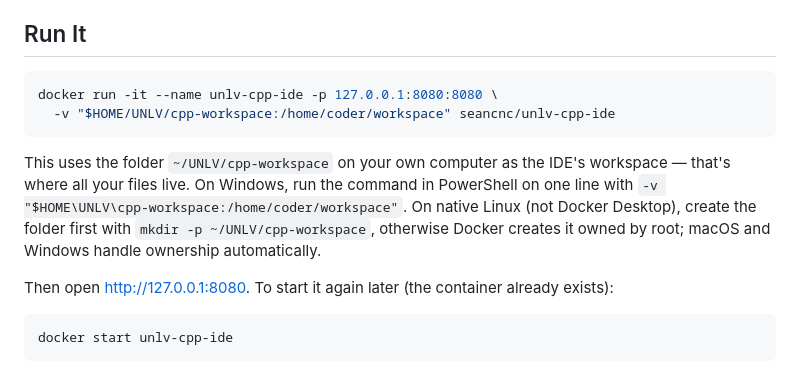
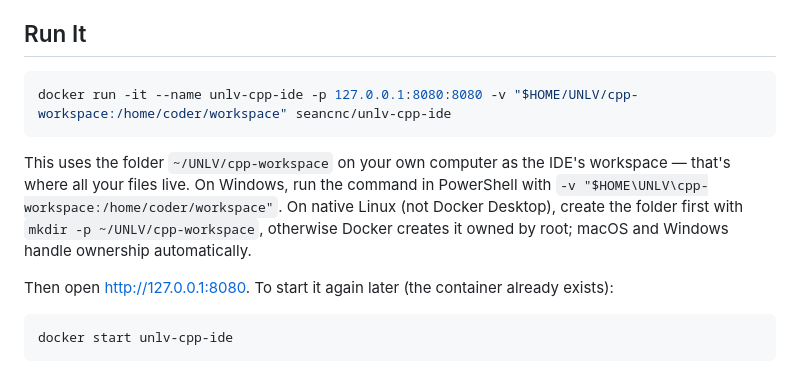
Before and after one commit to seancnc003/UNLVDockerIDEs, a Markdown page: cpp/README.md, the part around one of its changes. Drawn GitHub-style.

````diff
--- a/cpp/README.md
+++ b/cpp/README.md
@@ -16,11 +16,10 @@ There is no Copilot, no chat, and no AI assistance of any kind — every AI feat
 ## Run It
 
 ```bash
-docker run -it --name unlv-cpp-ide -p 127.0.0.1:8080:8080 \
-  -v "$HOME/UNLV/cpp-workspace:/home/coder/workspace" seancnc/unlv-cpp-ide
+docker run -it --name unlv-cpp-ide -p 127.0.0.1:8080:8080 -v "$HOME/UNLV/cpp-workspace:/home/coder/workspace" seancnc/unlv-cpp-ide
 ```
 
-This uses the folder `~/UNLV/cpp-workspace` on your own computer as the IDE's workspace — that's where all your files live. On Windows, run the command in PowerShell on one line with `-v "$HOME\UNLV\cpp-workspace:/home/coder/workspace"`. On native Linux (not Docker Desktop), create the folder first with `mkdir -p ~/UNLV/cpp-workspace`, otherwise Docker creates it owned by root; macOS and Windows handle ownership automatically.
+This uses the folder `~/UNLV/cpp-workspace` on your own computer as the IDE's workspace — that's where all your files live. On Windows, run the command in PowerShell with `-v "$HOME\UNLV\cpp-workspace:/home/coder/workspace"`. On native Linux (not Docker Desktop), create the folder first with `mkdir -p ~/UNLV/cpp-workspace`, otherwise Docker creates it owned by root; macOS and Windows handle ownership automatically.
 
 Then open <http://127.0.0.1:8080>. To start it again later (the container already exists):
 
````
Also changed, not shown: other parts of cpp/README.md (+1 -2 lines), README.md (+3 -5 lines), x86/README.md (+3 -5 lines).
